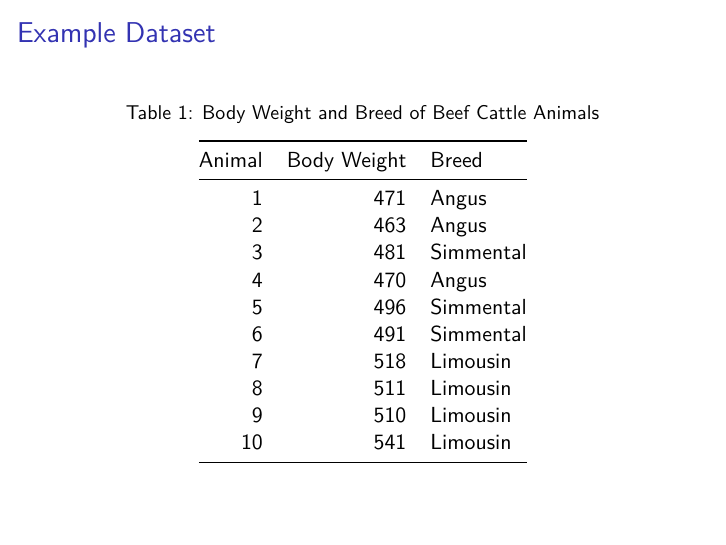
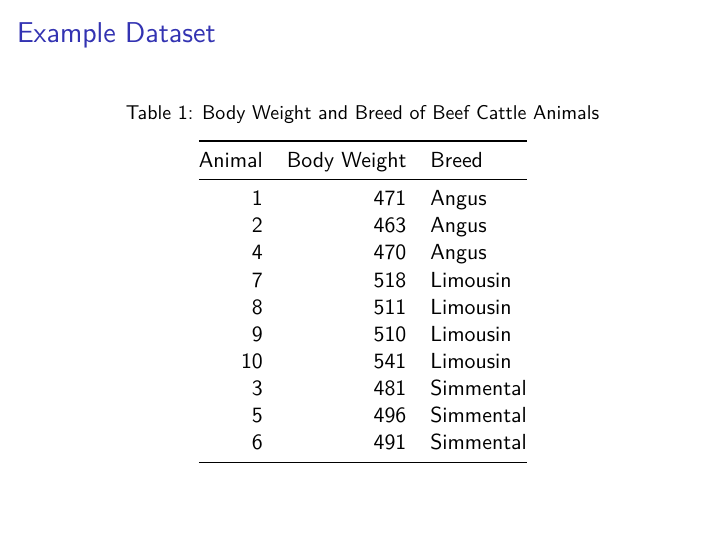
Before and after one commit to charlotte-ngs/asmss2023, an R Markdown document (sl/l05_contrasts/l05_contrasts.Rmd): page 3 of 10. Rendered offline with R 4.5, knitr and Pandoc, then LaTeX, with nearby package versions.

Commit message:
Arrange records according to Breed

```diff
--- a/sl/l05_contrasts/l05_contrasts.Rmd
+++ b/sl/l05_contrasts/l05_contrasts.Rmd
@@ -23,7 +23,8 @@ s_data_dir <- file.path(here::here(), "docs", "data")
 s_flem_path <- file.path(s_data_dir, "asm_bw_flem.csv")
 tbl_flem <- readr::read_csv(file = s_flem_path)
 tbl_flem_bw_breed <- tbl_flem %>%
-  select(Animal, `Body Weight`, Breed)
+  select(Animal, `Body Weight`, Breed) %>%
+  arrange(Breed)
 knitr::kable(tbl_flem_bw_breed,
              booktabs = TRUE,
              longtable = FALSE,
```
Also changed, not shown: 1 other file.
